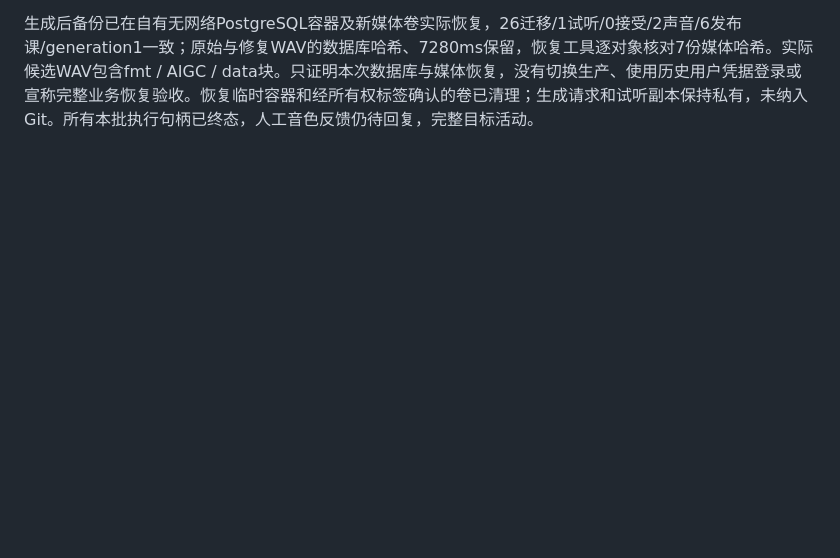
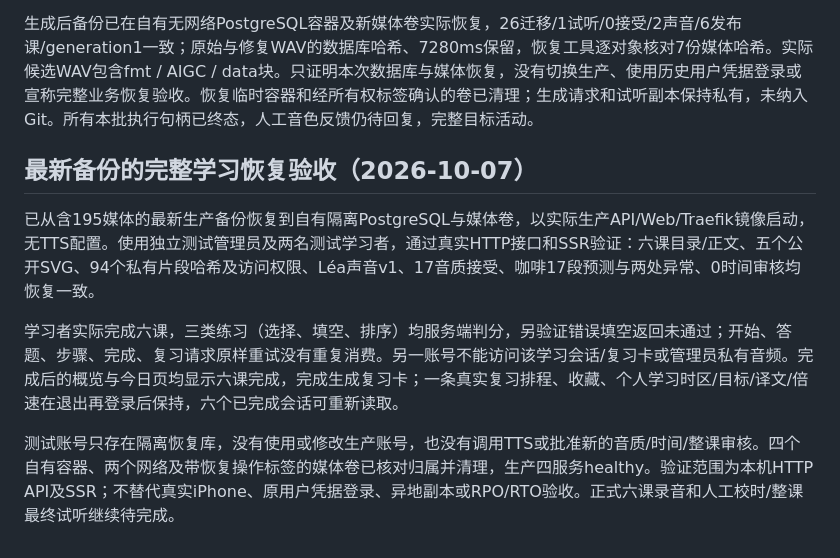
Before and after one commit to Ronbb/brioche, a Markdown page: docs/09-implementation-tracker.md, the part around the change. Drawn GitHub-style; blank space fills up the shorter version.

Commit message:
Verify complete learning flows after restoring latest production backup

```diff
--- a/docs/09-implementation-tracker.md
+++ b/docs/09-implementation-tracker.md
@@ -471,3 +471,12 @@ pre-approval-status-20261007数据库及5媒体备份已verify；HTTPS+TTS三Com
 按用户既有Qwen生成授权，实际生成1次Léa系统候选（Flash/longanhuan_v3.1，固定character-lea v1/baseVoice0），任务进入生产私有试听页。原始与修复WAV保持AI标识，实际解码为24kHz单声道/7280ms；本机试听副本与正式私有媒体sha256一致。尚无人工接受，声音档案仍2份、Léa声音仍0；6发布课与generation1未改变，正式录音仍0，不将候选试听冒充正式六课语音。已向用户呈现本机试听并询问音色/语速；反馈之前不自动批准。预生成备份5媒体、生成后备份7媒体及数据库均verify；不是异地恢复验收。匿名固定试听/文件401且private/no-store，独立PG已删除，开发服务与gateway保留。
 
 生成后备份已在自有无网络PostgreSQL容器及新媒体卷实际恢复，26迁移/1试听/0接受/2声音/6发布课/generation1一致；原始与修复WAV的数据库哈希、7280ms保留，恢复工具逐对象核对7份媒体哈希。实际候选WAV包含fmt / AIGC / data块。只证明本次数据库与媒体恢复，没有切换生产、使用历史用户凭据登录或宣称完整业务恢复验收。恢复临时容器和经所有权标签确认的卷已清理；生成请求和试听副本保持私有，未纳入Git。所有本批执行句柄已终态，人工音色反馈仍待回复，完整目标活动。
+
+
+## 最新备份的完整学习恢复验收（2026-10-07）
+
+已从含195媒体的最新生产备份恢复到自有隔离PostgreSQL与媒体卷，以实际生产API/Web/Traefik镜像启动，无TTS配置。使用独立测试管理员及两名测试学习者，通过真实HTTP接口和SSR验证：六课目录/正文、五个公开SVG、94个私有片段哈希及访问权限、Léa声音v1、17音质接受、咖啡17段预测与两处异常、0时间审核均恢复一致。
+
+学习者实际完成六课，三类练习（选择、填空、排序）均服务端判分，另验证错误填空返回未通过；开始、答题、步骤、完成、复习请求原样重试没有重复消费。另一账号不能访问该学习会话/复习卡或管理员私有音频。完成后的概览与今日页均显示六课完成，完成生成复习卡；一条真实复习排程、收藏、个人学习时区/目标/译文/倍速在退出再登录后保持，六个已完成会话可重新读取。
+
+测试账号只存在隔离恢复库，没有使用或修改生产账号，也没有调用TTS或批准新的音质/时间/整课审核。四个自有容器、两个网络及带恢复操作标签的媒体卷已核对归属并清理，生产四服务healthy。验证范围为本机HTTP API及SSR；不替代真实iPhone、原用户凭据登录、异地副本或RPO/RTO验收。正式六课录音和人工校时/整课最终试听继续待完成。
```
